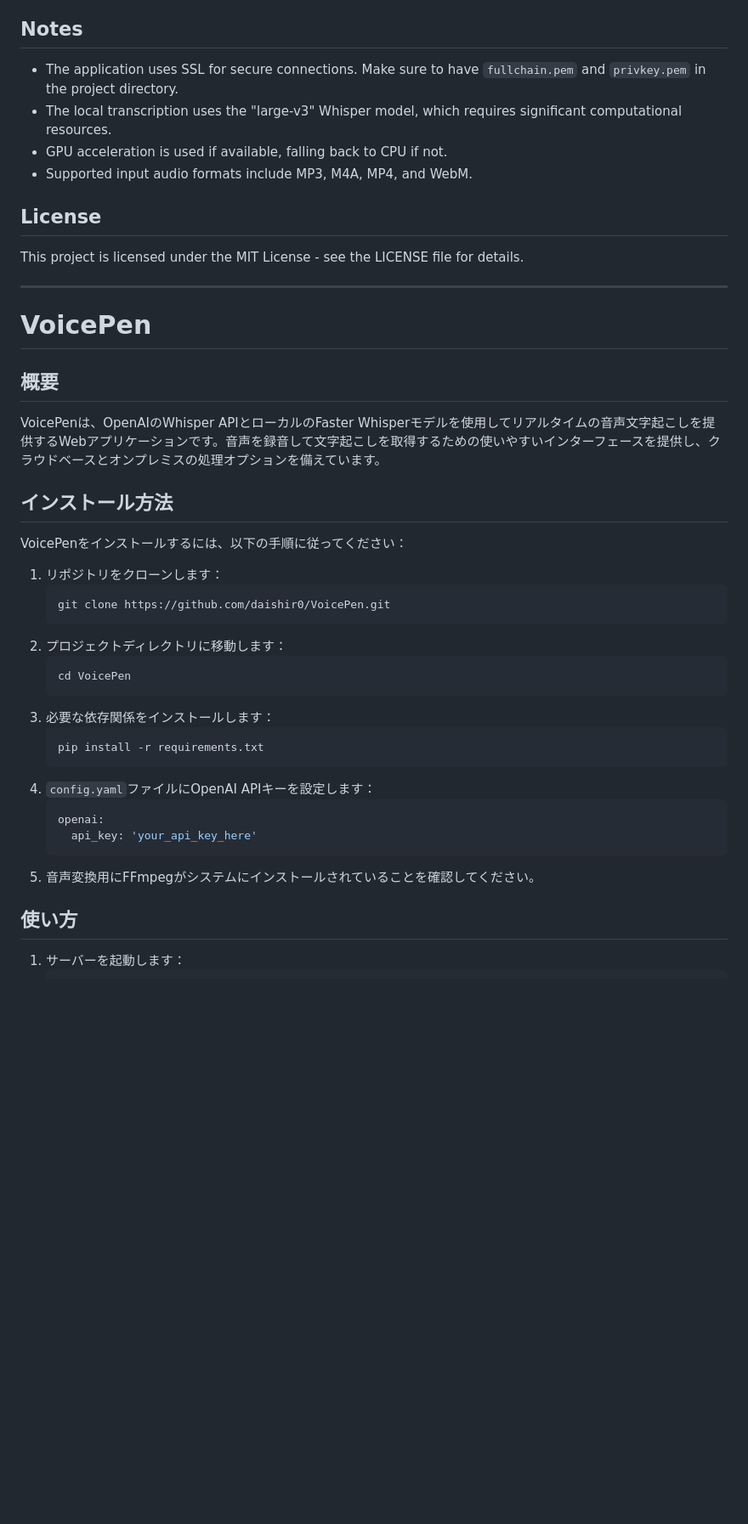
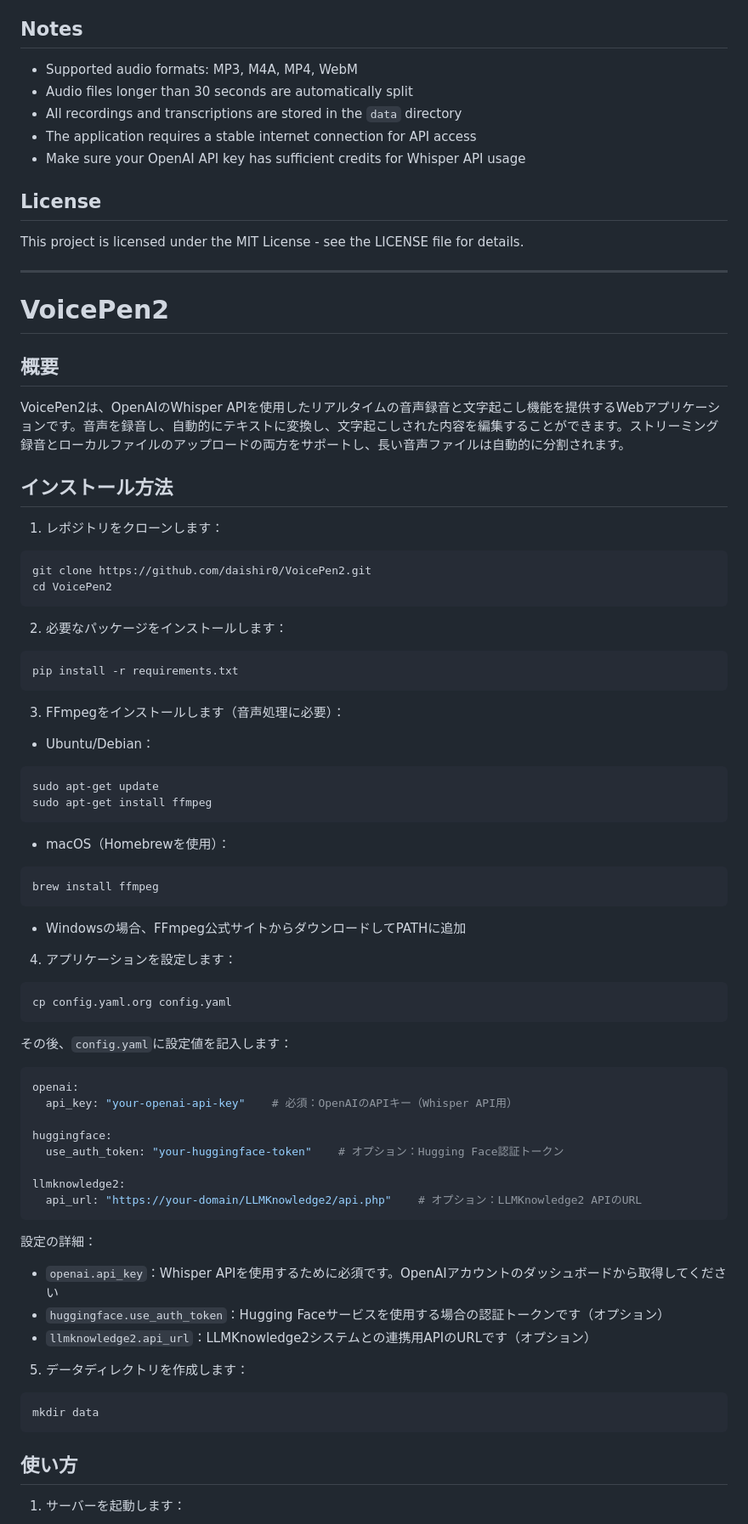
Before and after one commit to daishir0/VoicePen2, a Markdown page: README.md, the part around one of its changes. Shown at 85% size. Rendered like a GitHub page; blank space fills up the shorter version.

````diff
--- a/README.md
+++ b/README.md
@@ -39,41 +73,70 @@ To install VoicePen, follow these steps:
 
 ## Notes
-- The application uses SSL for secure connections. Make sure to have `fullchain.pem` and `privkey.pem` in the project directory.
-- The local transcription uses the "large-v3" Whisper model, which requires significant computational resources.
-- GPU acceleration is used if available, falling back to CPU if not.
-- Supported input audio formats include MP3, M4A, MP4, and WebM.
+- Supported audio formats: MP3, M4A, MP4, WebM
+- Audio files longer than 30 seconds are automatically split
+- All recordings and transcriptions are stored in the `data` directory
+- The application requires a stable internet connection for API access
+- Make sure your OpenAI API key has sufficient credits for Whisper API usage
 
 ## License
 This project is licensed under the MIT License - see the LICENSE file for details.
 
 ---
 
-# VoicePen
-
+# VoicePen2
 ## 概要
-VoicePenは、OpenAIのWhisper APIとローカルのFaster Whisperモデルを使用してリアルタイムの音声文字起こしを提供するWebアプリケーションです。音声を録音して文字起こしを取得するための使いやすいインターフェースを提供し、クラウドベースとオンプレミスの処理オプションを備えています。
+VoicePen2は、OpenAIのWhisper APIを使用したリアルタイムの音声録音と文字起こし機能を提供するWebアプリケーションです。音声を録音し、自動的にテキストに変換し、文字起こしされた内容を編集することができます。ストリーミング録音とローカルファイルのアップロードの両方をサポートし、長い音声ファイルは自動的に分割されます。
 
 ## インストール方法
-VoicePenをインストールするには、以下の手順に従ってください：
+1. レポジトリをクローンします：
+```bash
+git clone https://github.com/daishir0/VoicePen2.git
+cd VoicePen2
+```
 
-1. リポジトリをクローンします：
-   ```
-   git clone https://github.com/daishir0/VoicePen.git
-   ```
-2. プロジェクトディレクトリに移動します：
-   ```
-   cd VoicePen
-   ```
-3. 必要な依存関係をインストールします：
-   ```
-   pip install -r requirements.txt
-   ```
-4. `config.yaml`ファイルにOpenAI APIキーを設定します：
-   ```yaml
-   openai:
-     api_key: 'your_api_key_here'
-   ```
-5. 音声変換用にFFmpegがシステムにインストールされていることを確認してください。
+2. 必要なパッケージをインストールします：
+```bash
+pip install -r requirements.txt
+```
+
+3. FFmpegをインストールします（音声処理に必要）：
+- Ubuntu/Debian：
+```bash
+sudo apt-get update
+sudo apt-get install ffmpeg
+```
+- macOS（Homebrewを使用）：
+```bash
+brew install ffmpeg
+```
+- Windowsの場合、FFmpeg公式サイトからダウンロードしてPATHに追加
+
+4. アプリケーションを設定します：
+```bash
+cp config.yaml.org config.yaml
+```
+その後、`config.yaml`に設定値を記入します：
+
+```yaml
+openai:
+  api_key: "your-openai-api-key"    # 必須：OpenAIのAPIキー（Whisper API用）
+
+huggingface:
+  use_auth_token: "your-huggingface-token"    # オプション：Hugging Face認証トークン
+
+llmknowledge2:
+  api_url: "https://your-domain/LLMKnowledge2/api.php"    # オプション：LLMKnowledge2 APIのURL
+```
+
+設定の詳細：
+- `openai.api_key`：Whisper APIを使用するために必須です。OpenAIアカウントのダッシュボードから取得してください
+- `huggingface.use_auth_token`：Hugging Faceサービスを使用する場合の認証トークンです（オプション）
+- `llmknowledge2.api_url`：LLMKnowledge2システムとの連携用APIのURLです（オプション）
+
+5. データディレクトリを作成します：
+```bash
+mkdir data
+```
 
 ## 使い方
 1. サーバーを起動します：
````
Also changed, not shown: other parts of README.md (+86 -44 lines).
